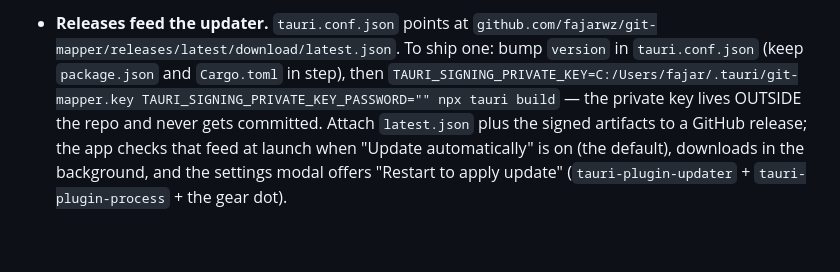
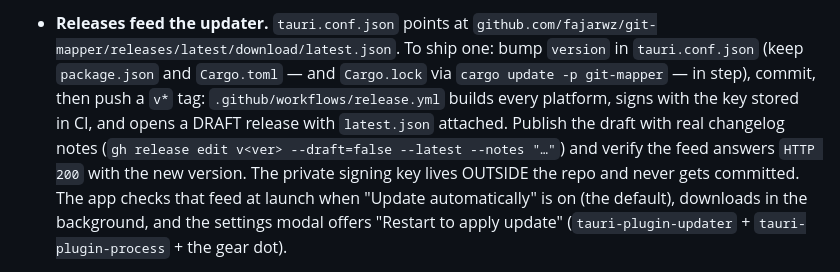
Before and after one commit to fajarwz/git-mapper, a Markdown page: AGENTS.md, the part around the change. Drawn GitHub-style; blank space fills up the shorter version.

Commit message:
docs: the release flow is tag-triggered CI, not a local signed build

```diff
--- a/AGENTS.md
+++ b/AGENTS.md
@@ -146,10 +146,13 @@ linter. `npm run build` + `npm test` + `npm run lint:check` + `cargo test` pass
   embedded `icon.ico` — so `touch src-tauri/build.rs` and restart the app to see it.
 - **Releases feed the updater.** `tauri.conf.json` points at
   `github.com/fajarwz/git-mapper/releases/latest/download/latest.json`. To ship one: bump
-  `version` in `tauri.conf.json` (keep `package.json` and `Cargo.toml` in step), then
-  `TAURI_SIGNING_PRIVATE_KEY=C:/Users/fajar/.tauri/git-mapper.key TAURI_SIGNING_PRIVATE_KEY_PASSWORD="" npx tauri build`
-  — the private key lives OUTSIDE the repo and never gets committed. Attach `latest.json` plus
-  the signed artifacts to a GitHub release; the app checks that feed at launch when "Update
+  `version` in `tauri.conf.json` (keep `package.json` and `Cargo.toml` — and `Cargo.lock` via
+  `cargo update -p git-mapper` — in step), commit, then push a `v*` tag: `.github/workflows/release.yml`
+  builds every platform, signs with the key stored in CI, and opens a DRAFT release with
+  `latest.json` attached. Publish the draft with real changelog notes
+  (`gh release edit v<ver> --draft=false --latest --notes "…"`) and verify the feed answers
+  `HTTP 200` with the new version. The private signing key lives OUTSIDE the repo and never gets
+  committed. The app checks that feed at launch when "Update
   automatically" is on (the default), downloads in the background, and the settings modal offers
   "Restart to apply update" (`tauri-plugin-updater` + `tauri-plugin-process` + the gear dot).
 
```
